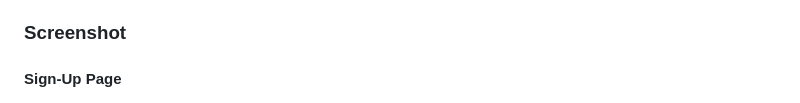
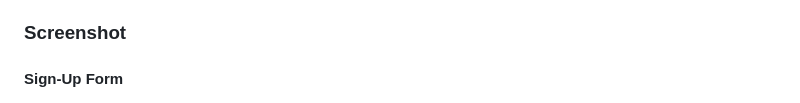
Before and after one commit to Sithu-Aung-Khant/NEWSLETTER-SIGN-UP-PAGE-frontEndmentor, a Markdown page: README.md, the part around one of its changes. Rendered like a GitHub page.

```diff
--- a/README.md
+++ b/README.md
@@ -32,6 +32,6 @@ In this challenge I had to build a newsletter sign-up page that users can:
 
 ### Screenshot
 
-#### Sign-Up Page
+#### Sign-Up Form
 ![](./assets/screenshots/1.png)
 
```
Also changed, not shown: other parts of README.md (+3 -3 lines).
